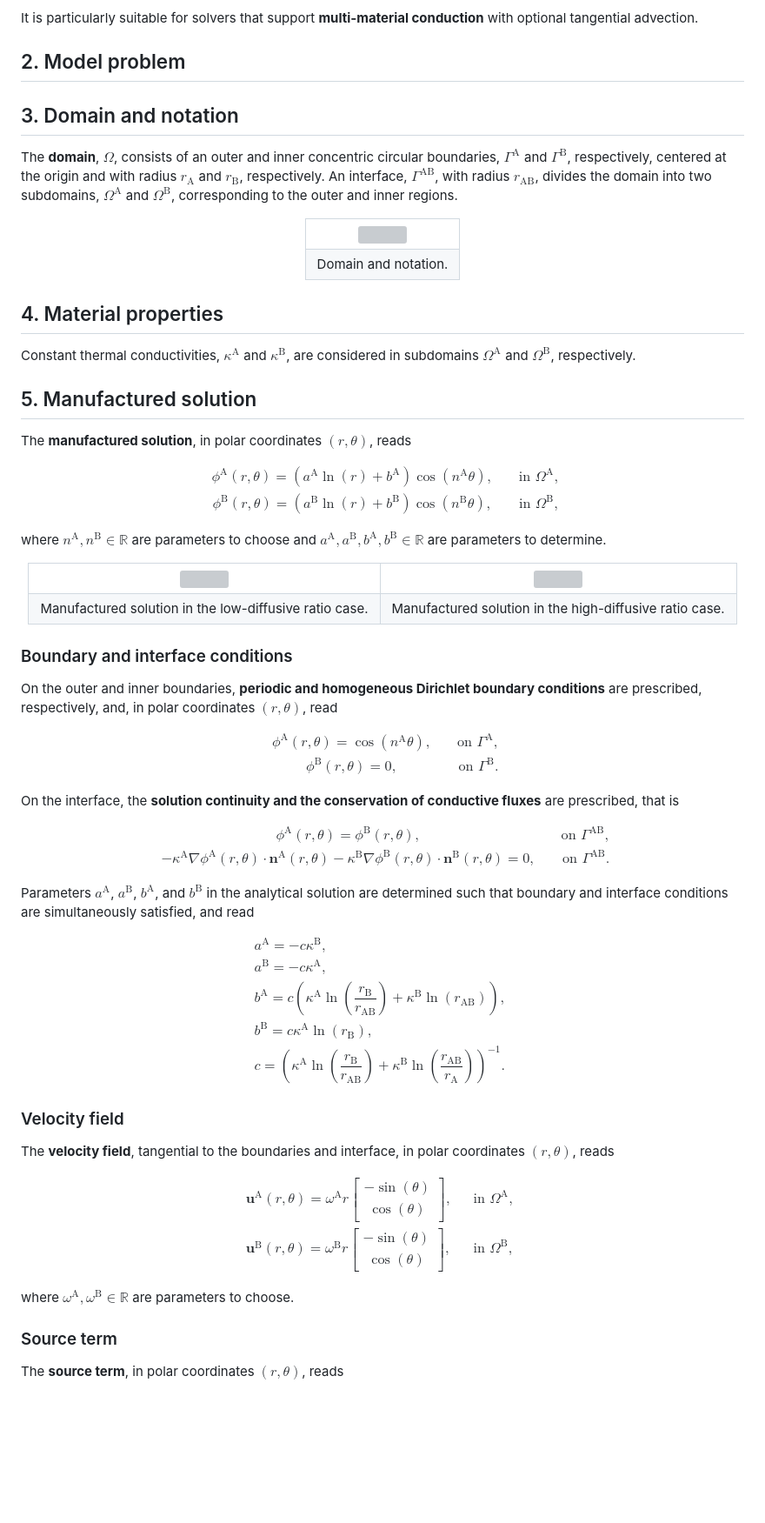
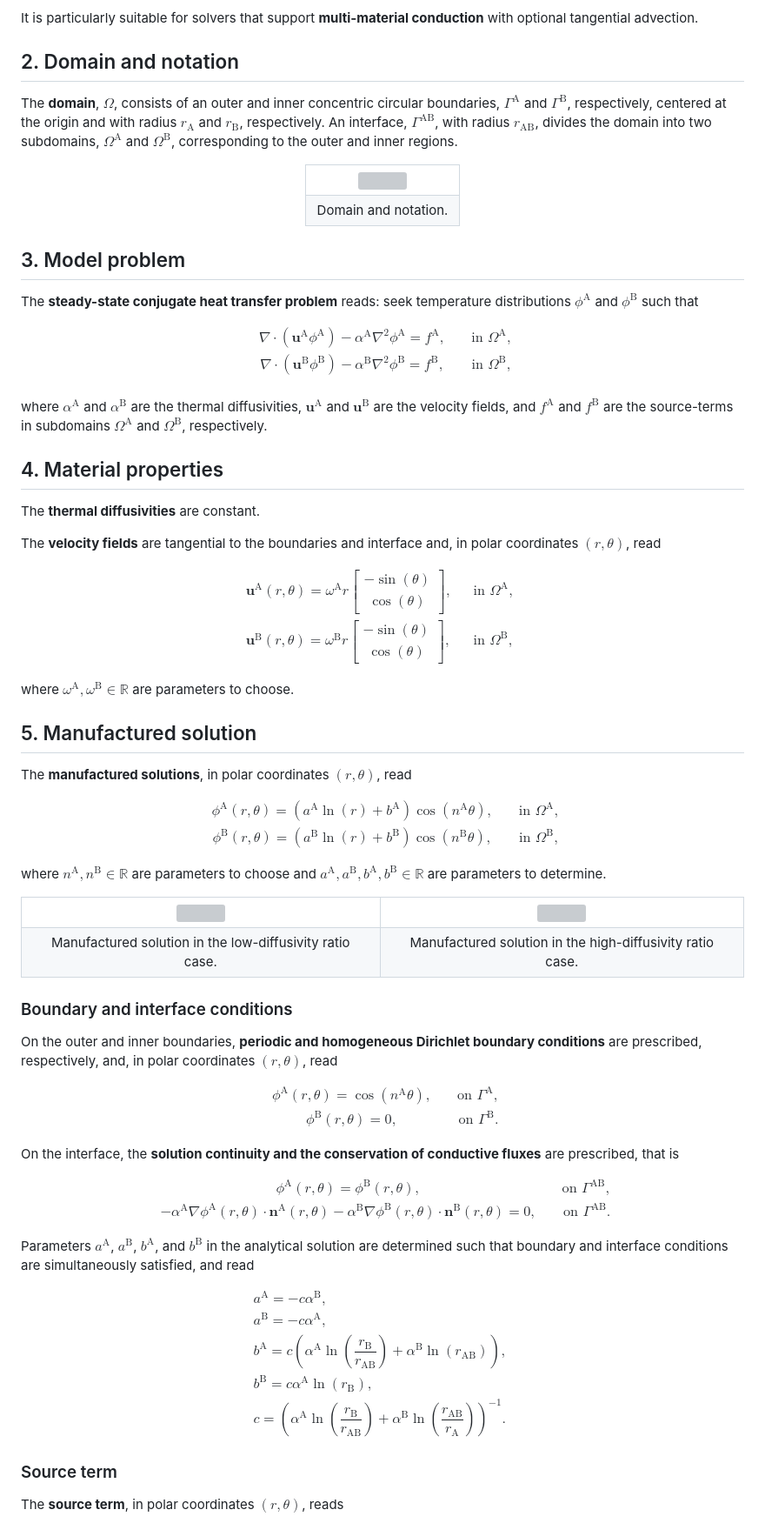
Before and after one commit to ricardodpcosta/CFDLab, a Markdown page: Conjugate_Heat_Transfer/CHT_01/README.md, the part around the change printed below. Shown: that part at 87% size. GitHub-like rendering; blank space fills up the shorter version; grey boxes are pictures that could not be loaded.

```diff
--- a/Conjugate_Heat_Transfer/CHT_01/README.md
+++ b/Conjugate_Heat_Transfer/CHT_01/README.md
@@ -9,11 +9,7 @@ This benchmark represents a **steady-state conjugate heat transfer** problem in
 
 It is particularly suitable for solvers that support **multi-material conduction** with optional tangential advection.
 
-## 2. Model problem
-
-
-
-## 3. Domain and notation
+## 2. Domain and notation
 
 The **domain**, $\Omega$, consists of an outer and inner concentric circular boundaries, $\Gamma^{\textrm{A}}$ and $\Gamma^{\textrm{B}}$, respectively, centered at the origin and with radius $r_{\textrm{A}}$ and $r_{\textrm{B}}$, respectively.
 An interface, $\Gamma^{\textrm{AB}}$, with radius $r_{\textrm{AB}}$, divides the domain into two subdomains, $\Omega^{\textrm{A}}$ and $\Omega^{\textrm{B}}$, corresponding to the outer and inner regions.
@@ -29,13 +25,47 @@ An interface, $\Gamma^{\textrm{AB}}$, with radius $r_{\textrm{AB}}$, divides the
   </table>
 </div>
 
+## 3. Model problem
+
+The **steady-state conjugate heat transfer problem** reads: seek temperature distributions $\phi^{\textrm{A}}$ and $\phi^{\textrm{B}}$ such that
+
+$$
+\begin{array}{l}
+&\nabla\cdot\left(\boldsymbol{u}^{\textrm{A}}\phi^{\textrm{A}}\right)-\alpha^{\textrm{A}}\nabla^{2}\phi^{\textrm{A}}=f^{\textrm{A}},&\quad\textrm{in }\Omega^{\textrm{A}},\\
+&\nabla\cdot\left(\boldsymbol{u}^{\textrm{B}}\phi^{\textrm{B}}\right)-\alpha^{\textrm{B}}\nabla^{2}\phi^{\textrm{B}}=f^{\textrm{B}},&\quad\textrm{in }\Omega^{\textrm{B}},\\
+\end{array}
+$$
+
+where $\alpha^{\textrm{A}}$ and $\alpha^{\textrm{B}}$ are the thermal diffusivities, $\boldsymbol{u}^{\textrm{A}}$ and $\boldsymbol{u}^{\textrm{B}}$ are the velocity fields, and $f^{\textrm{A}}$ and $f^{\textrm{B}}$ are the source-terms in subdomains $\Omega^{\textrm{A}}$ and $\Omega^{\textrm{B}}$, respectively.
+
 ## 4. Material properties
 
-Constant thermal conductivities, $\kappa^{\textrm{A}}$ and $\kappa^{\textrm{B}}$, are considered in subdomains $\Omega^{\textrm{A}}$ and $\Omega^{\textrm{B}}$, respectively.
+The **thermal diffusivities** are constant.
+
+The **velocity fields** are tangential to the boundaries and interface and, in polar coordinates $\left(r,\theta\right)$, read
+
+$$
+\begin{array}{ll}
+\boldsymbol{u}^{\textrm{A}}\left(r,\theta\right)=\omega^{\textrm{A}}r
+\begin{bmatrix}
+-\sin\left(\theta\right)\\
+\cos\left(\theta\right)
+\end{bmatrix},
+&\quad\textrm{in }\Omega^{\textrm{A}},\\
+\boldsymbol{u}^{\textrm{B}}\left(r,\theta\right)=\omega^{\textrm{B}}r
+\begin{bmatrix}
+-\sin\left(\theta\right)\\
+\cos\left(\theta\right)
+\end{bmatrix},
+&\quad\textrm{in }\Omega^{\textrm{B}},
+\end{array}
+$$
+
+where $\omega^{\textrm{A}},\omega^{\textrm{B}}\in\mathbb{R}$ are parameters to choose.
 
 ## 5. Manufactured solution
 
-The **manufactured solution**, in polar coordinates $\left(r,\theta\right)$, reads
+The **manufactured solutions**, in polar coordinates $\left(r,\theta\right)$, read
 
 $$
 \begin{array}{l}
@@ -53,8 +83,8 @@ where $n^{\textrm{A}},n^{\textrm{B}}\in\mathbb{R}$ are parameters to choose and
       <td align="center"><img src="images/solution2.png" width="500px"></td>
     </tr>
     <tr>
-      <td align="center">Manufactured solution in the low-diffusive ratio case.</td>
-      <td align="center">Manufactured solution in the high-diffusive ratio case.</td>
+      <td align="center">Manufactured solution in the low-diffusivity ratio case.</td>
+      <td align="center">Manufactured solution in the high-diffusivity ratio case.</td>
     </tr>
   </table>
 </div>
@@ -75,7 +105,7 @@ On the interface, the **solution continuity and the conservation of conductive f
 $$
 \begin{array}{l}
 &\phi^{\textrm{A}}\left(r,\theta\right)=\phi^{\textrm{B}}\left(r,\theta\right),&\quad\textrm{on }\Gamma^{\textrm{AB}},\\
-&-\kappa^{\textrm{A}}\nabla\phi^{\textrm{A}}\left(r,\theta\right)\cdot\boldsymbol{n}^{\textrm{A}}\left(r,\theta\right)-\kappa^{\textrm{B}}\nabla\phi^{\textrm{B}}\left(r,\theta\right)\cdot\boldsymbol{n}^{\textrm{B}}\left(r,\theta\right)=0,&\quad\textrm{on }\Gamma^{\textrm{AB}}.
+&-\alpha^{\textrm{A}}\nabla\phi^{\textrm{A}}\left(r,\theta\right)\cdot\boldsymbol{n}^{\textrm{A}}\left(r,\theta\right)-\alpha^{\textrm{B}}\nabla\phi^{\textrm{B}}\left(r,\theta\right)\cdot\boldsymbol{n}^{\textrm{B}}\left(r,\theta\right)=0,&\quad\textrm{on }\Gamma^{\textrm{AB}}.
 \end{array}
 $$
 
@@ -83,36 +113,13 @@ Parameters $a^{\textrm{A}}$, $a^{\textrm{B}}$, $b^{\textrm{A}}$, and $b^{\textrm
 
 $$
 \begin{array}{l}
-a^{\textrm{A}}=-c\kappa^{\textrm{B}},\\
-a^{\textrm{B}}=-c\kappa^{\textrm{A}},\\
-b^{\textrm{A}}=c\left(\kappa^{\textrm{A}}\ln\left(\dfrac{r_{\textrm{B}}}{r_{\textrm{AB}}}\right)+\kappa^{\textrm{B}}\ln\left(r_{\textrm{AB}}\right)\right),\\
-b^{\textrm{B}}=c\kappa^{\textrm{A}}\ln\left(r_{\textrm{B}}\right),\\
-c=\left(\kappa^{\textrm{A}}\ln\left(\dfrac{r_{\textrm{B}}}{r_{\textrm{AB}}}\right)+\kappa^{\textrm{B}}\ln\left(\dfrac{r_{\textrm{AB}}}{r_{\textrm{A}}}\right)\right)^{-1}.
+a^{\textrm{A}}=-c\alpha^{\textrm{B}},\\
+a^{\textrm{B}}=-c\alpha^{\textrm{A}},\\
+b^{\textrm{A}}=c\left(\alpha^{\textrm{A}}\ln\left(\dfrac{r_{\textrm{B}}}{r_{\textrm{AB}}}\right)+\alpha^{\textrm{B}}\ln\left(r_{\textrm{AB}}\right)\right),\\
+b^{\textrm{B}}=c\alpha^{\textrm{A}}\ln\left(r_{\textrm{B}}\right),\\
+c=\left(\alpha^{\textrm{A}}\ln\left(\dfrac{r_{\textrm{B}}}{r_{\textrm{AB}}}\right)+\alpha^{\textrm{B}}\ln\left(\dfrac{r_{\textrm{AB}}}{r_{\textrm{A}}}\right)\right)^{-1}.
 \end{array}
 $$
-
-### Velocity field
-
-The **velocity field**, tangential to the boundaries and interface, in polar coordinates $\left(r,\theta\right)$, reads
-
-$$
-\begin{array}{ll}
-\boldsymbol{u}^{\textrm{A}}\left(r,\theta\right)=\omega^{\textrm{A}}r
-\begin{bmatrix}
--\sin\left(\theta\right)\\
-\cos\left(\theta\right)
-\end{bmatrix},
-&\quad\textrm{in }\Omega^{\textrm{A}},\\
-\boldsymbol{u}^{\textrm{B}}\left(r,\theta\right)=\omega^{\textrm{B}}r
-\begin{bmatrix}
--\sin\left(\theta\right)\\
-\cos\left(\theta\right)
-\end{bmatrix},
-&\quad\textrm{in }\Omega^{\textrm{B}},
-\end{array}
-$$
-
-where $\omega^{\textrm{A}},\omega^{\textrm{B}}\in\mathbb{R}$ are parameters to choose.
 
 ### Source term
 
```
Also changed, not shown: other parts of Conjugate_Heat_Transfer/CHT_01/README.md (+14 -14 lines).
